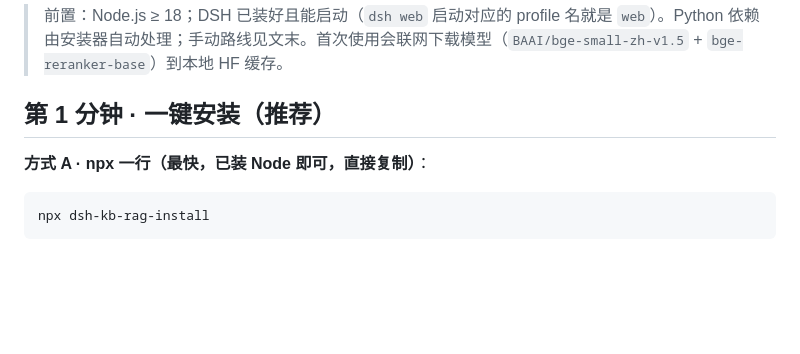
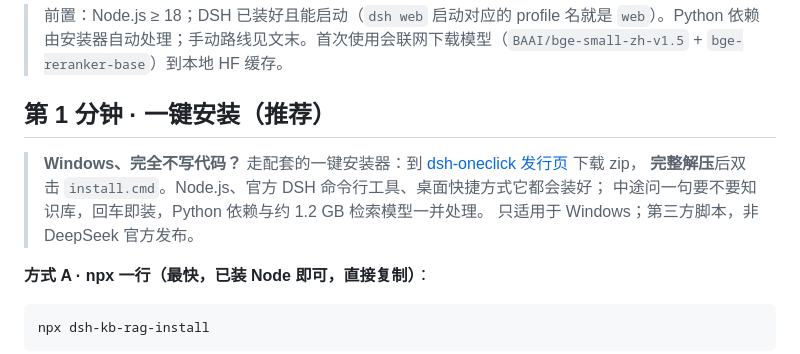
Before and after one commit to Breeze136/dsh-kb-rag, a Markdown page: QUICKSTART.md, the part around the change. Drawn GitHub-style; blank space fills up the shorter version.

```diff
--- a/QUICKSTART.md
+++ b/QUICKSTART.md
@@ -5,6 +5,12 @@
 > 前置：Node.js ≥ 18；DSH 已装好且能启动（`dsh web` 启动对应的 profile 名就是 `web`）。Python 依赖由安装器自动处理；手动路线见文末。首次使用会联网下载模型（`BAAI/bge-small-zh-v1.5` + `bge-reranker-base`）到本地 HF 缓存。
 
 ## 第 1 分钟 · 一键安装（推荐）
+
+> **Windows、完全不写代码？** 走配套的一键安装器：到
+> [dsh-oneclick 发行页](https://github.com/Breeze136/dsh-oneclick/releases/latest) 下载 zip，
+> **完整解压**后双击 `install.cmd`。Node.js、官方 DSH 命令行工具、桌面快捷方式它都会装好；
+> 中途问一句要不要知识库，回车即装，Python 依赖与约 1.2 GB 检索模型一并处理。
+> 只适用于 Windows；第三方脚本，非 DeepSeek 官方发布。
 
 **方式 A · npx 一行（最快，已装 Node 即可，直接复制）**：
 
```
Also changed, not shown: README.md (+11 -1 lines), README_CN.md (+8 -1 lines).
